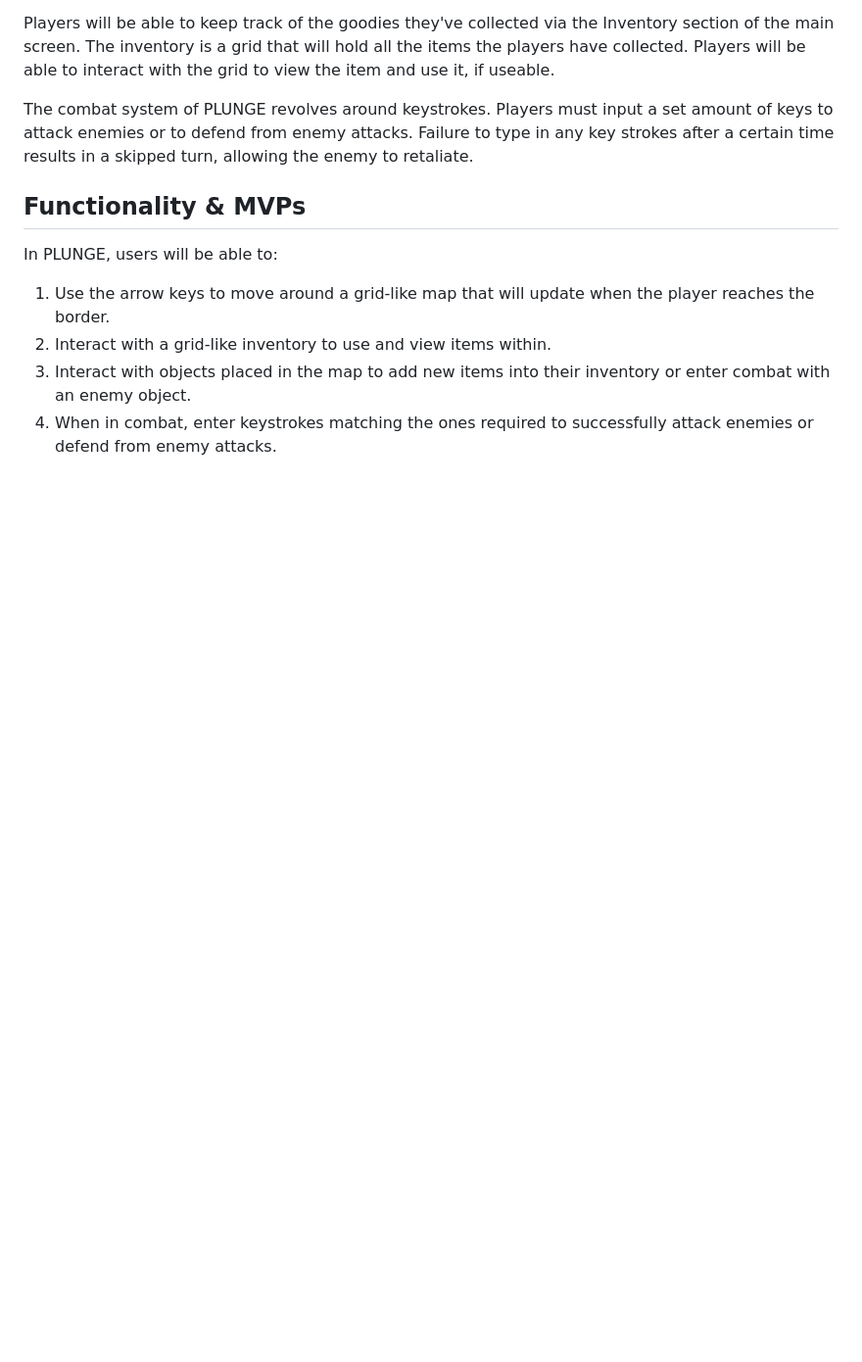
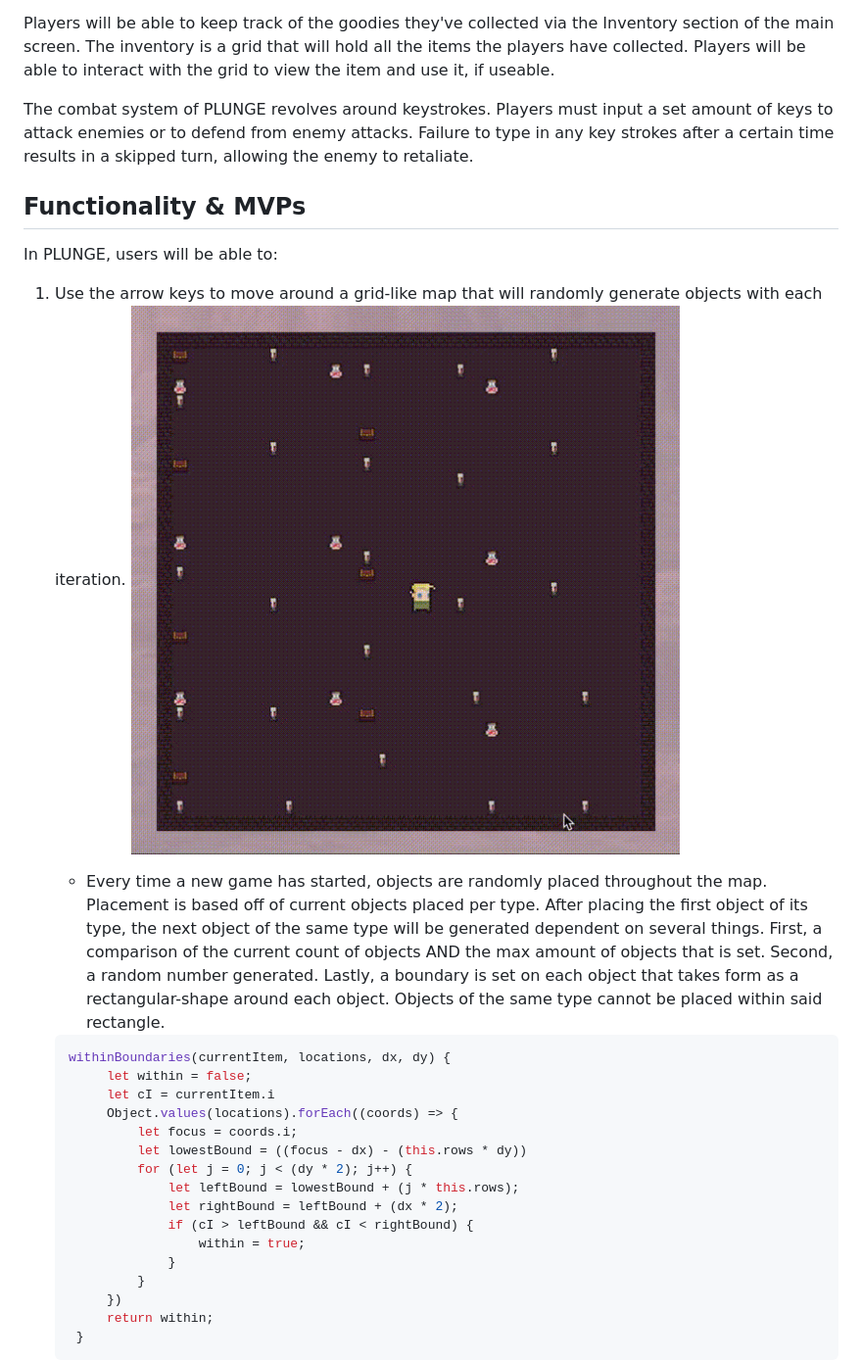
Before and after one commit to briehn/plunge, a Markdown page: README.md, the part around the change printed below. Shown: that part at 98% size. GitHub-like rendering; pictures changed too: src/assets/readme/map_interaction.gif (added); blank space fills up the shorter version.

Commit message:
Finalized production readme, removed unused files

````diff
--- a/README.md
+++ b/README.md
@@ -16,7 +19,28 @@ The combat system of PLUNGE revolves around keystrokes. Players must input a set
 ## Functionality & MVPs
 
 In PLUNGE, users will be able to:
-1. Use the arrow keys to move around a grid-like map that will update when the player reaches the border.
-2. Interact with a grid-like inventory to use and view items within.
-3. Interact with objects placed in the map to add new items into their inventory or enter combat with an enemy object.
-4. When in combat, enter keystrokes matching the ones required to successfully attack enemies or defend from enemy attacks.
+
+1. Use the arrow keys to move around a grid-like map that will randomly generate objects with each iteration.
+   ![Map Interaction](./src/assets/readme/map_interaction.gif)
+
+   - Every time a new game has started, objects are randomly placed throughout the map. Placement is based off of current objects placed per type. After placing the first object of its type, the next object of the same type will be generated dependent on several things. First, a comparison of the current count of objects AND the max amount of objects that is set. Second, a random number generated. Lastly, a boundary is set on each object that takes form as a rectangular-shape around each object. Objects of the same type cannot be placed within said rectangle.
+
+   ```js
+   withinBoundaries(currentItem, locations, dx, dy) {
+        let within = false;
+        let cI = currentItem.i
+        Object.values(locations).forEach((coords) => {
+            let focus = coords.i;
+            let lowestBound = ((focus - dx) - (this.rows * dy))
+            for (let j = 0; j < (dy * 2); j++) {
+                let leftBound = lowestBound + (j * this.rows);
+                let rightBound = leftBound + (dx * 2);
+                if (cI > leftBound && cI < rightBound) {
+                    within = true;
+                }
+            }
+        })
+        return within;
+    }
+   ```
+
````
Also changed, not shown: other parts of README.md (+37 -21 lines), src/assets/exterior.png (deleted), src/assets/fav_ico.png (deleted), src/assets/player.png (deleted), src/assets/readme/item_interaction.gif (added), 6 other files.
